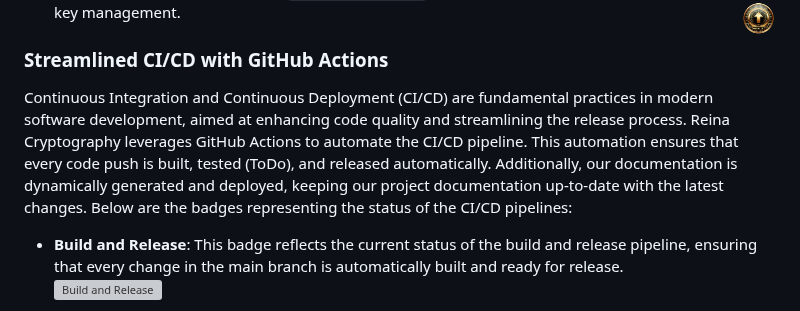
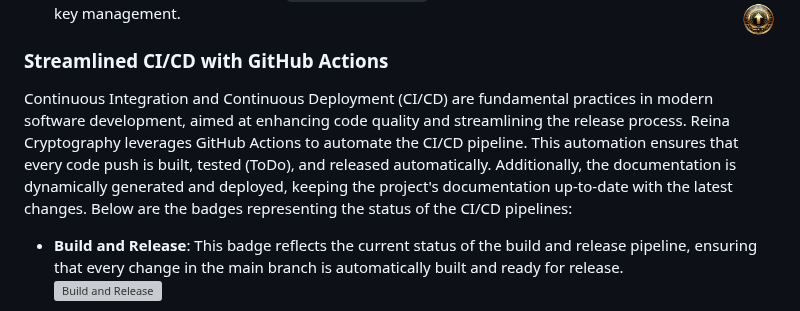
Before and after one commit to fkitsantas/Reina.Cryptography, a Markdown page: README.md, the part around the change. Drawn GitHub-style; grey boxes are pictures that could not be loaded.

```diff
--- a/README.md
+++ b/README.md
@@ -175,7 +175,7 @@ The key architectural components are as follows:
 
 ### Streamlined CI/CD with GitHub Actions
 
-Continuous Integration and Continuous Deployment (CI/CD) are fundamental practices in modern software development, aimed at enhancing code quality and streamlining the release process. Reina Cryptography leverages GitHub Actions to automate the CI/CD pipeline. This automation ensures that every code push is built, tested (ToDo), and released automatically. Additionally, our documentation is dynamically generated and deployed, keeping our project documentation up-to-date with the latest changes. Below are the badges representing the status of the CI/CD pipelines:
+Continuous Integration and Continuous Deployment (CI/CD) are fundamental practices in modern software development, aimed at enhancing code quality and streamlining the release process. Reina Cryptography leverages GitHub Actions to automate the CI/CD pipeline. This automation ensures that every code push is built, tested (ToDo), and released automatically. Additionally, the documentation is dynamically generated and deployed, keeping the project's documentation up-to-date with the latest changes. Below are the badges representing the status of the CI/CD pipelines:
 
 - **Build and Release**: This badge reflects the current status of the build and release pipeline, ensuring that every change in the main branch is automatically built and ready for release.
   [![Build and Release](https://github.com/fkitsantas/Reina.Cryptography/actions/workflows/build-and-release.yml/badge.svg)](https://github.com/fkitsantas/Reina.Cryptography/actions/workflows/build-and-release.yml)
```
